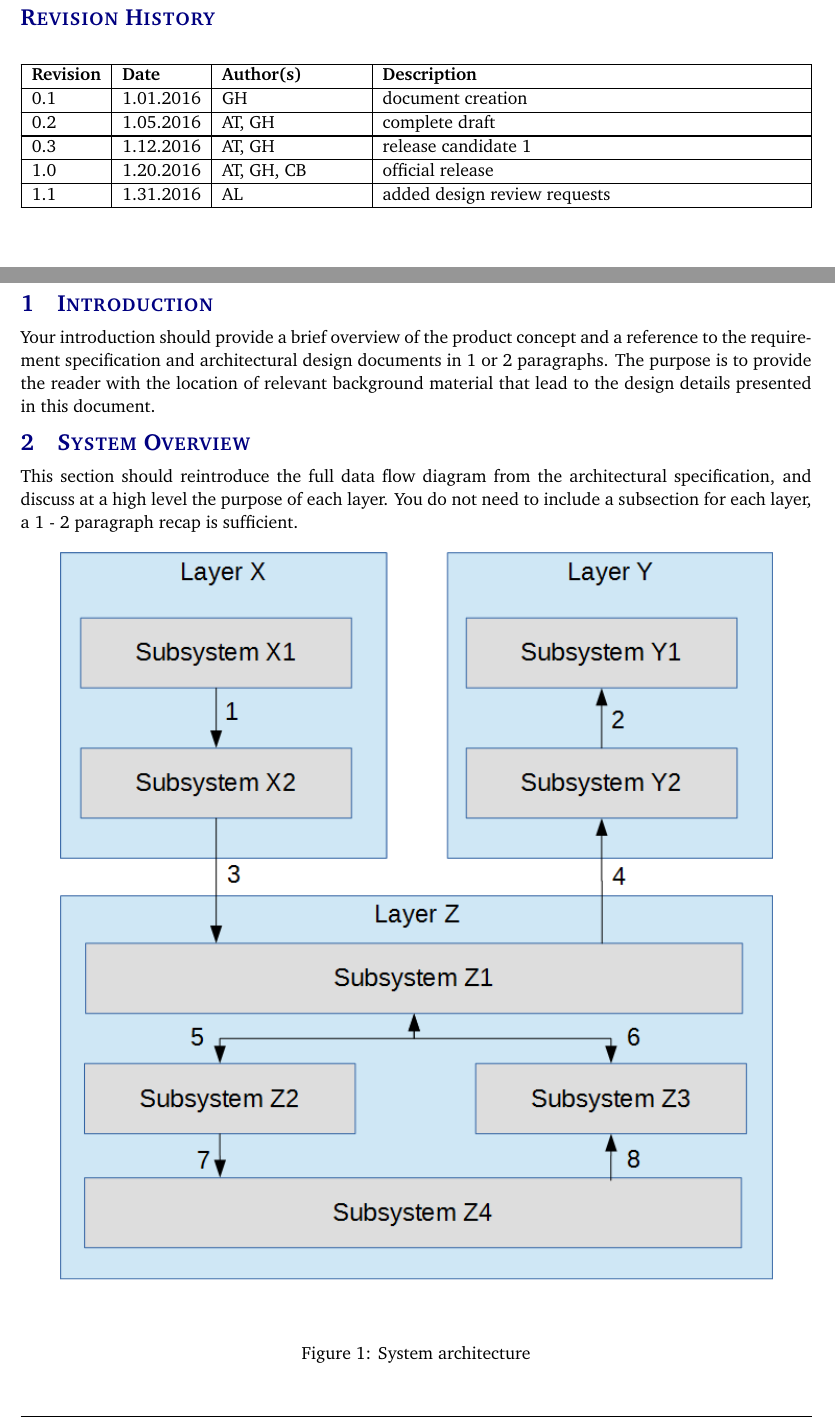
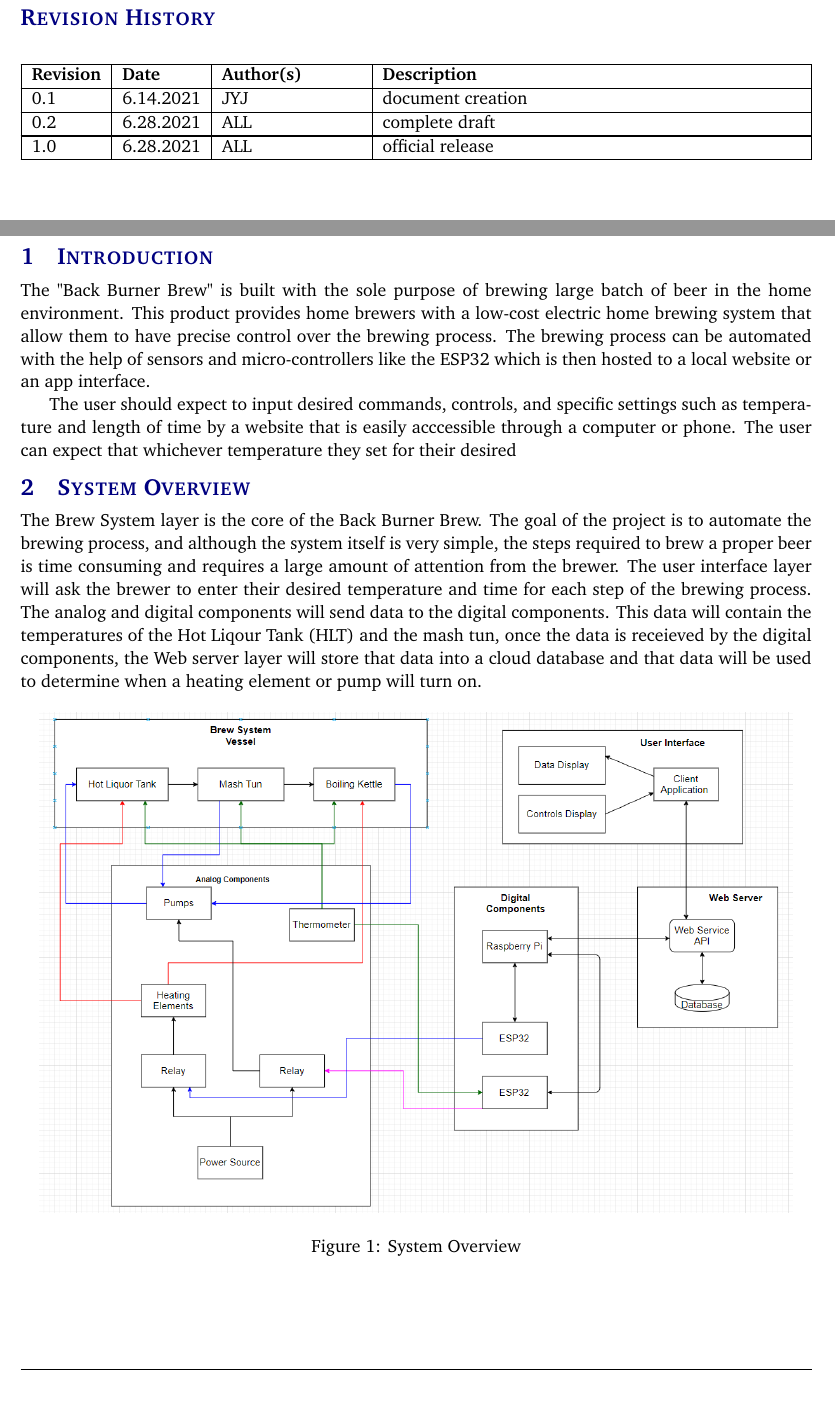
Before and after one commit to Automated-Brewing-Project/Detailed_Design_Specification, a LaTeX document (detailed_design_specification.tex, which reads tex/introduction.tex, tex/system_overview.tex): two parts of pages 2 and 5 of 15, joined at a grey line, cut so that both start at the same text, the shorter picture padded with empty space. Compiled offline with pdfLaTeX.

Commit message:
sys overview, intro, cover page

```diff
--- a/detailed_design_specification.tex
+++ b/detailed_design_specification.tex
@@ -27,14 +27,14 @@
 
 %%% Definitions
 \definecolor{accentcolor}{rgb}{0.0,0.0,0.5}
-\newcommand{\teamname}{Team Name}
-\newcommand{\productname}{Product Name}
+\newcommand{\teamname}{Team Friendship}
+\newcommand{\productname}{Back Burner Brew}
 \newcommand{\coursename}{CSE 4317: Senior Design II}
-\newcommand{\semester}{Spring 2016}
+\newcommand{\semester}{Summer 2021}
 \newcommand{\docname}{Detailed Design Specification}
 \newcommand{\department}{Department of Computer Science \& Engineering}
 \newcommand{\university}{The University of Texas at Arlington}
-\newcommand{\authors}{Alan Turing \\ Grace Hopper \\ John Von Neumann \\ Ada Lovelace \\ Charles Babbage}
+\newcommand{\authors}{Luke Brown \\ Marcos Juarez Casillas \\ Ju Young Isa Jung \\ Sujan Dumaru \\ Sunghwa Cho \\ Matthew Francis Schultz}
 
 %%% Headers and footers
 \usepackage{fancyhdr}
@@ -80,11 +80,9 @@
 
 %%% Revision History
 \begin{versionhistory}
-  	\vhEntry{0.1}{1.01.2016}{GH}{document creation}
-  	\vhEntry{0.2}{1.05.2016}{AT|GH}{complete draft}
-  	\vhEntry{0.3}{1.12.2016}{AT|GH}{release candidate 1}
-  	\vhEntry{1.0}{1.20.2016}{AT|GH|CB}{official release}
-  	\vhEntry{1.1}{1.31.2016}{AL}{added design review requests}
+  	\vhEntry{0.1}{6.14.2021}{JYJ}{document creation}
+  	\vhEntry{0.2}{6.28.2021}{ALL}{complete draft}
+  	\vhEntry{1.0}{6.28.2021}{ALL}{official release}
 \end{versionhistory}
 \newpage
 
--- a/tex/introduction.tex
+++ b/tex/introduction.tex
@@ -1 +1,4 @@
-Your introduction should provide a brief overview of the product concept and a reference to the requirement specification and architectural design documents in 1 or 2 paragraphs. The purpose is to provide the reader with the location of relevant background material that lead to the design details presented in this document.
+The "Back Burner Brew" is built with the sole purpose of brewing large batch of beer in the home environment. This product provides home brewers with a low-cost electric home brewing system that allow them to have precise control over the brewing process. The brewing process can be automated with the help of sensors and micro-controllers like the ESP32 which is then hosted to a local website or an app interface.
+
+The user should expect to input desired commands, controls, and specific
+settings such as temperature and length of time by a website that is easily acccessible through a computer or phone. The user can expect that whichever temperature they set for their desired
--- a/tex/system_overview.tex
+++ b/tex/system_overview.tex
@@ -1,7 +1,7 @@
-This section should reintroduce the full data flow diagram from the architectural specification, and discuss at a high level the purpose of each layer. You do not need to include a subsection for each layer, a 1 - 2 paragraph recap is sufficient.
-
-\begin{figure}[h!]
+The Brew System layer is the core of the Back Burner Brew. The goal of the project is to automate the brewing process, and although the system itself is very simple, the steps required to brew a proper beer is time consuming and requires a large amount of attention from the brewer. The user interface layer will ask the brewer to enter their desired temperature and time for each step of the brewing process. The analog and digital components will send data to the digital components. This data will contain the temperatures of the Hot Liqour Tank (HLT) and the mash tun, once the data is receieved by the digital components, the Web server layer will store that data into a cloud database and that data will be used to determine when a heating element or pump will turn on.
+\begin{figure}[H]
 	\centering
- 	\includegraphics[width=0.90\textwidth]{images/data_flow}
- \caption{System architecture}
+	\graphicspath{.\images}
+	\includegraphics[scale=0.5]{images/sys_overview.PNG}
+	\caption{System Overview}
 \end{figure}
```
Also changed, not shown: detailed_design_specification.pdf, images/sys_overview.PNG (added), images/title.PNG (added), detailed_design_specification.tex (2 more changed lines), 1 other file.
